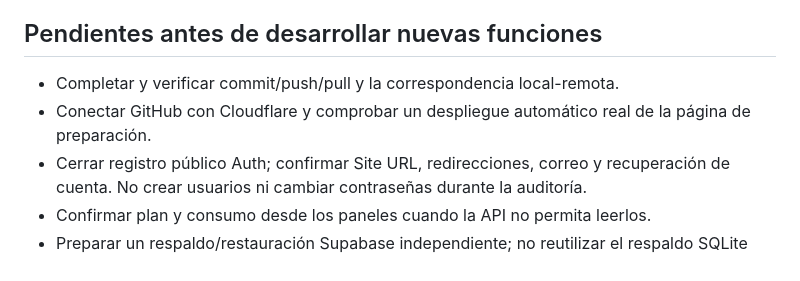
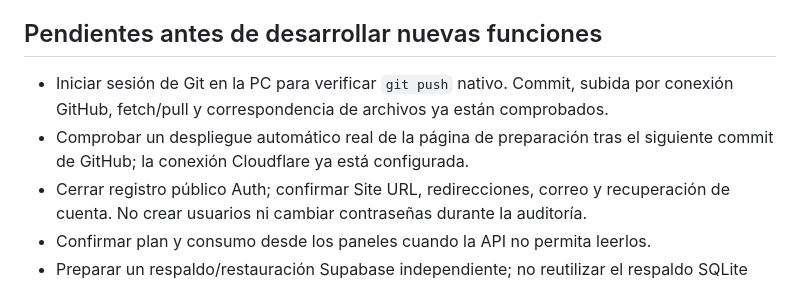
Before and after one commit to nclincoln67/GESTION-DE-EQUIPO, a Markdown page: docs/10-infraestructura-y-auditoria.md, the part around one of its changes. Rendered like a GitHub page.

```diff
--- a/docs/10-infraestructura-y-auditoria.md
+++ b/docs/10-infraestructura-y-auditoria.md
@@ -71,8 +76,8 @@ Dedicar `Proyecto_01` a Gestión de Equipo. Evaluar el segundo proyecto Free cua
 
 ## Pendientes antes de desarrollar nuevas funciones
 
-- Completar y verificar commit/push/pull y la correspondencia local-remota.
-- Conectar GitHub con Cloudflare y comprobar un despliegue automático real de la página de preparación.
+- Iniciar sesión de Git en la PC para verificar `git push` nativo. Commit, subida por conexión GitHub, fetch/pull y correspondencia de archivos ya están comprobados.
+- Comprobar un despliegue automático real de la página de preparación tras el siguiente commit de GitHub; la conexión Cloudflare ya está configurada.
 - Cerrar registro público Auth; confirmar Site URL, redirecciones, correo y recuperación de cuenta. No crear usuarios ni cambiar contraseñas durante la auditoría.
 - Confirmar plan y consumo desde los paneles cuando la API no permita leerlos.
 - Preparar un respaldo/restauración Supabase independiente; no reutilizar el respaldo SQLite como respaldo Postgres.
```
Also changed, not shown: other parts of docs/10-infraestructura-y-auditoria.md (+8 -3 lines).
